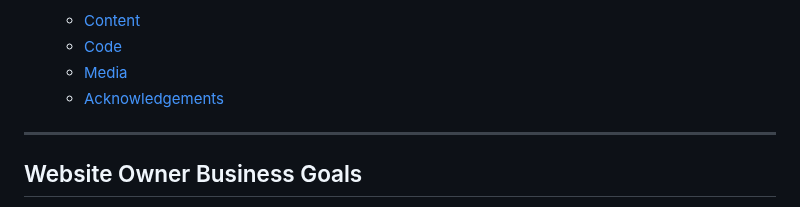
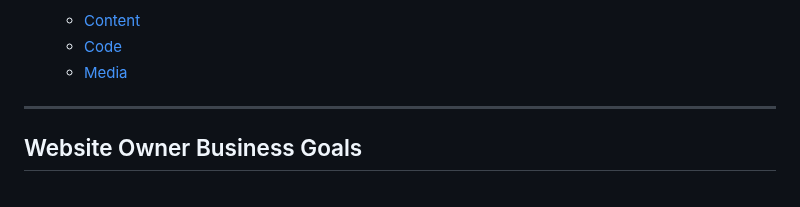
Before and after one commit to VCHOPRA86/BurgerBoyz, a Markdown page: README.md, the part around the change. Drawn GitHub-style.

```diff
--- a/README.md
+++ b/README.md
@@ -38,7 +38,6 @@ The website was built with a responsive look and feel for desktop, tablet and mo
     * [Content](#Content "Goto Content")
     * [Code](#Code "Goto Code")
     * [Media](#Media "Goto Media")
-    * [Acknowledgements](#Acknowledgements "Goto Acknowledgements")
 
  - - - -
 
```
